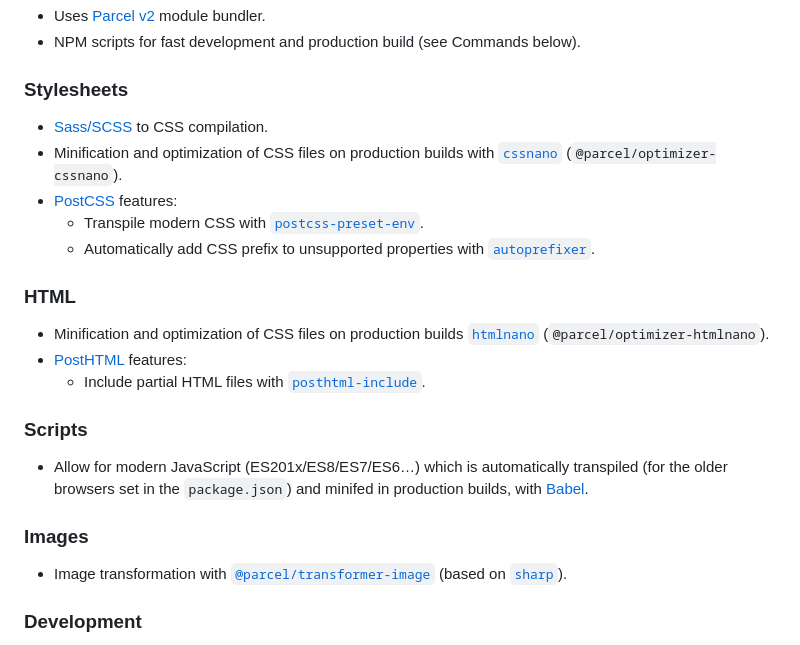
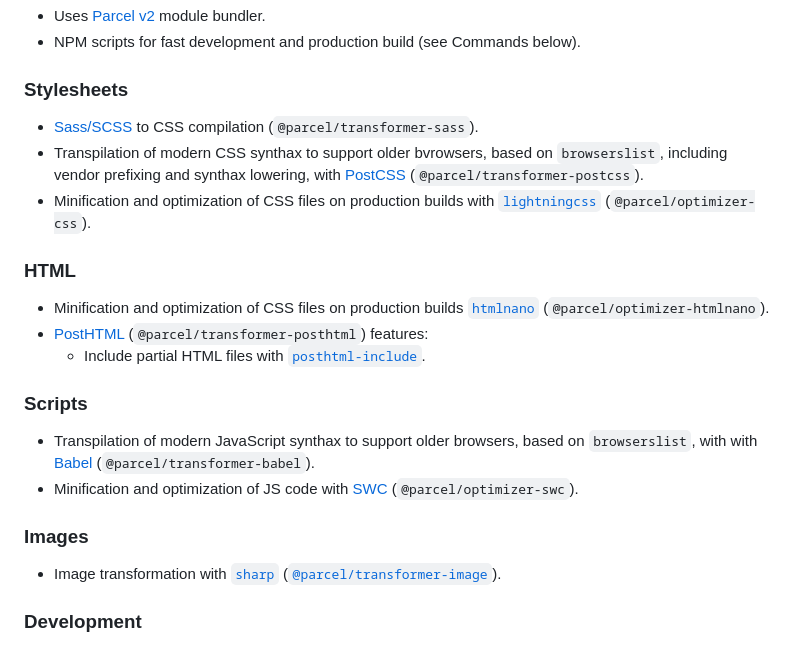
Before and after one commit to cecisalof/PEC2-HTML, a Markdown page: README.md, the part around the change. Rendered like a GitHub page.

```diff
--- a/README.md
+++ b/README.md
@@ -21,25 +21,24 @@ Using the Terminal, navigate to the project folder and run `npm install`.
 
 ### Stylesheets
 
-- [Sass/SCSS](https://sass-lang.com) to CSS compilation.
-- Minification and optimization of CSS files on production builds with [`cssnano`](https://github.com/cssnano/cssnano) (`@parcel/optimizer-cssnano`).
-- [PostCSS](https://postcss.org/) features:
-  - Transpile modern CSS with [`postcss-preset-env`](https://preset-env.cssdb.org/features).
-  - Automatically add CSS prefix to unsupported properties with [`autoprefixer`](https://autoprefixer.github.io/).
+- [Sass/SCSS](https://sass-lang.com) to CSS compilation (`@parcel/transformer-sass`).
+- Transpilation of modern CSS synthax to support older bvrowsers, based on `browserslist`, including vendor prefixing and synthax lowering, with [PostCSS](https://postcss.org/) (`@parcel/transformer-postcss`).
+- Minification and optimization of CSS files on production builds with [`lightningcss`](https://github.com/parcel-bundler/lightningcss) (`@parcel/optimizer-css`).
 
 ### HTML
 
 - Minification and optimization of CSS files on production builds [`htmlnano`](https://github.com/posthtml/htmlnano) (`@parcel/optimizer-htmlnano`).
-- [PostHTML](https://github.com/posthtml/posthtml) features:
+- [PostHTML](https://github.com/posthtml/posthtml) (`@parcel/transformer-posthtml`) features:
   - Include partial HTML files with [`posthtml-include`](https://github.com/posthtml/posthtml-include).
 
 ### Scripts
 
-- Allow for modern JavaScript (ES201x/ES8/ES7/ES6…) which is automatically transpiled (for the older browsers set in the `package.json`) and minifed in production builds, with [Babel](https://babeljs.io/).
+- Transpilation of modern JavaScript synthax to support older browsers, based on `browserslist`, with with [Babel](https://babeljs.io/) (`@parcel/transformer-babel`).
+- Minification and optimization of JS code with [SWC](https://swc.rs/) (`@parcel/optimizer-swc`).
 
 ### Images
 
-- Image transformation with [`@parcel/transformer-image`](https://parceljs.org/recipes/image/) (based on [`sharp`](https://sharp.pixelplumbing.com/)).
+- Image transformation with [`sharp`](https://sharp.pixelplumbing.com/) ([`@parcel/transformer-image`](https://parceljs.org/recipes/image/)).
 
 ### Development
 
```
